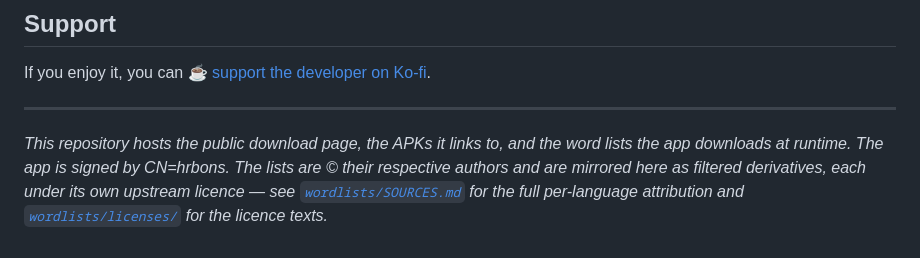
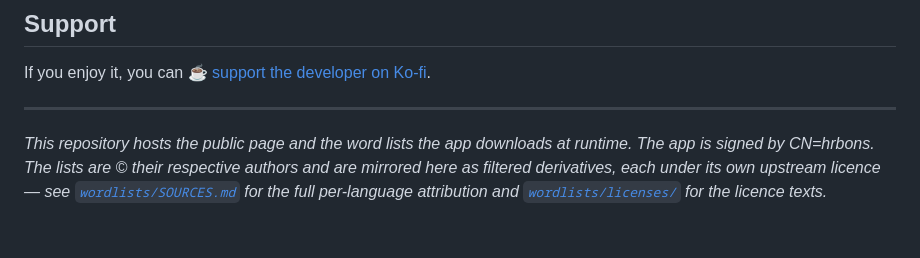
Before and after one commit to abons/wordguesser, a Markdown page: README.md, the part around the change. GitHub-like rendering.

Commit message:
De voettekst beloofde nog APK's die hier niet meer staan
"This repository hosts the public download page, the APKs it links to, and the word
lists" — de assets zijn op 2026-08-16 van elke release gehaald (de API geeft
`assets: []` voor v2.3 t/m v2.6) en er staat geen .apk meer in de repo. De zin
noemde dus twee dingen die er niet zijn: de APK's en de "download page".

Alleen die claim is weggehaald; de woordlijsten, de ondertekening en de
licentieverwijzingen blijven staan.

Gecontroleerd en niet aangeraakt: de grootte klopt (v2.6 = 104.606 bytes =
102,15 KiB, en de release notes schrijven zelf "~102 KB"), de SHA-256 op regel 56
is die van v2.6, en app.js/index.html/sw.js zijn bouwuitvoer en blijven met rust.

Co-Authored-By: Claude Opus 5 <noreply@anthropic.com>
Claude-Session: https://claude.ai/code/session_015vizkKe9UUccAGwDwYxrnT

```diff
--- a/README.md
+++ b/README.md
@@ -68,9 +68,8 @@ If you enjoy it, you can [☕ support the developer on Ko-fi](https://ko-fi.com/
 
 ---
 
-*This repository hosts the public download page, the APKs it links to, and the
-word lists the app downloads at runtime. The app is signed by CN=hrbons. The lists are ©
-their respective authors and are mirrored here as filtered derivatives, each under its own
-upstream licence — see [`wordlists/SOURCES.md`](wordlists/SOURCES.md) for the full
-per-language attribution and [`wordlists/licenses/`](wordlists/licenses/) for the licence
-texts.*
+*This repository hosts the public page and the word lists the app downloads at runtime.
+The app is signed by CN=hrbons. The lists are © their respective authors and are mirrored
+here as filtered derivatives, each under its own upstream licence — see
+[`wordlists/SOURCES.md`](wordlists/SOURCES.md) for the full per-language attribution and
+[`wordlists/licenses/`](wordlists/licenses/) for the licence texts.*
```
